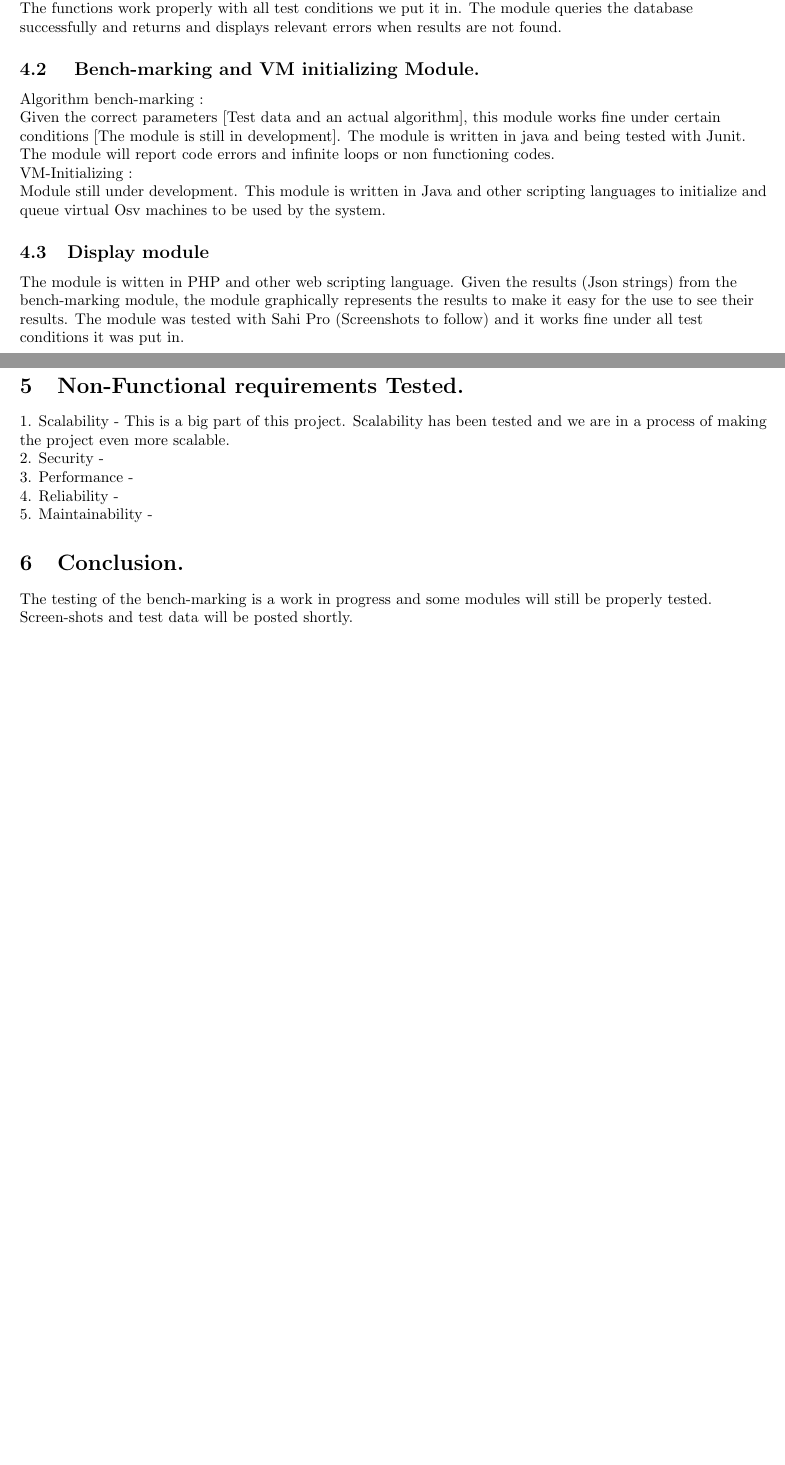
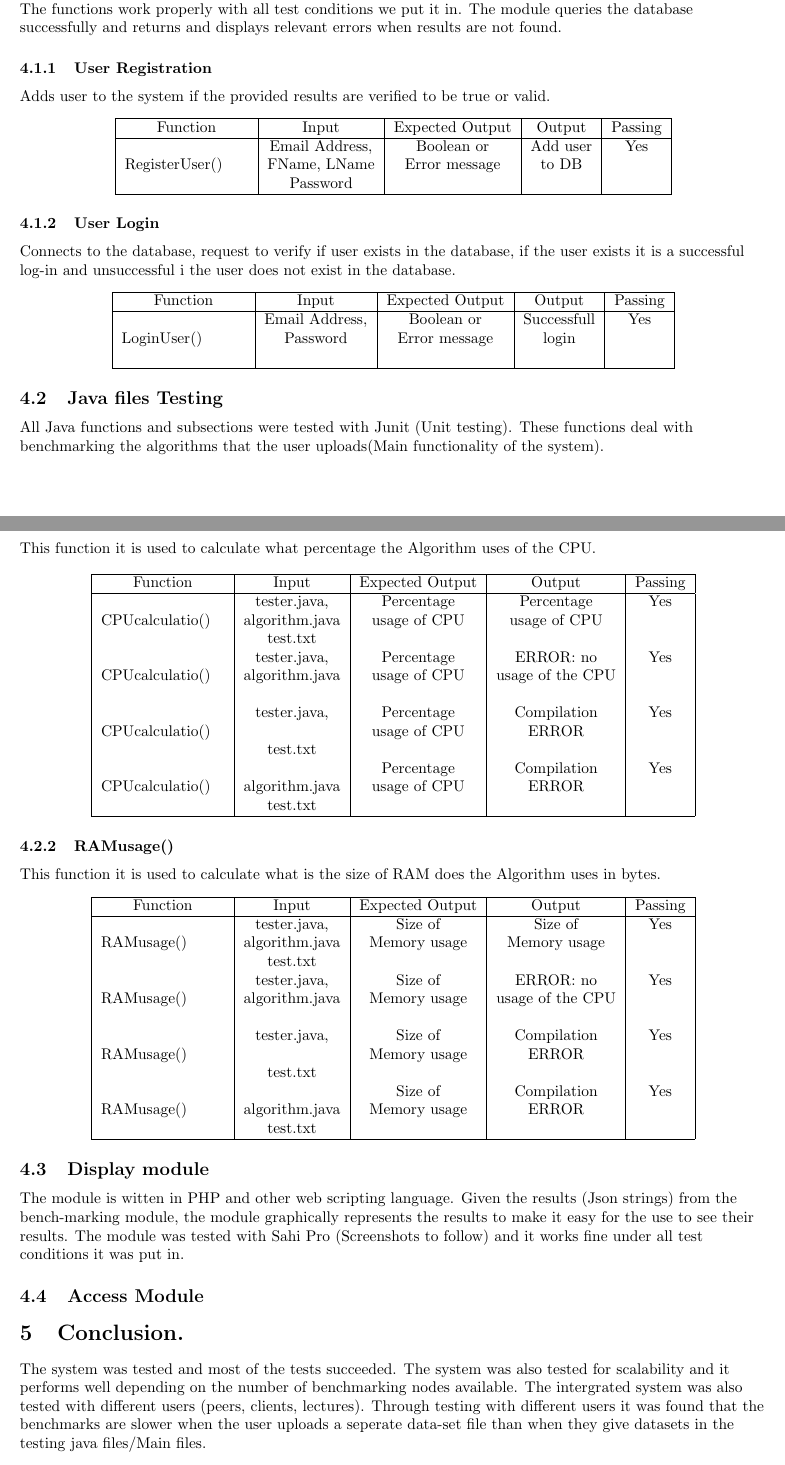
Before and after one commit to BonganiTshela/COS301-Final-Project, a LaTeX document (Test Reports/TestReport.tex): two parts of pages 3 and 4 of 4, joined at a grey line, cut so that both start at the same text, the shorter picture padded with empty space. Compiled offline with pdfLaTeX.

Commit message:
Update TestReport.tex

```diff
--- a/Test Reports/TestReport.tex
+++ b/Test Reports/TestReport.tex
@@ -137,12 +134,89 @@
 User registration and log-in : \\
 The functions for user registration and verification were written in PHP and are being tested with sahi pro. The functions work properly with all test conditions we put it in. The module queries the database successfully and returns and displays relevant errors when results are not found.
 
-\subsection{ Bench-marking and VM initializing Module.}
-Algorithm bench-marking : \\
-Given the correct parameters [Test data and an actual algorithm], this module works fine under certain conditions [The module is still in development].  The module is written in java and being tested with Junit. The module will report code errors and infinite loops or non functioning codes.\\
-VM-Initializing : \\
-{Module still under development. This module is written in Java and other scripting languages to initialize and queue virtual Osv machines to be used by the system.\\
-}
+\subsubsection{User Registration}
+Adds user to the system if the provided results are verified to be true or valid.
+\begin{center}
+\begin{tabular}{ |c|c|c|c|c| }
+\hline
+Function & Input & Expected Output & Output & Passing \\
+\hline
+\multirow{3}{8em}{RegisterUser()} & Email Address,  & Boolean or & Add user &Yes\\
+& FName, LName & Error message & to DB &\\
+& Password &  & &\\
+\hline
+\end{tabular}
+\end{center}
+
+\subsubsection{User Login}
+Connects to the database, request to verify if user exists in the database, if the user exists it is a successful log-in and unsuccessful i the user does not exist in the database.
+\begin{center}
+\begin{tabular}{ |c|c|c|c|c| }
+\hline
+Function & Input & Expected Output & Output & Passing \\
+\hline
+\multirow{3}{8em}{LoginUser()} & Email Address,  & Boolean or & Successfull &Yes\\
+& Password & Error message & login &\\
+&  &  & &\\
+\hline
+\end{tabular}
+\end{center}
+
+
+
+%%%%%%%%JAVA Testing%%%%%%%%%%%%%%%%%%%%%%%%%%%%%%%%%%%%%%%%%%%%%%
+\subsection{Java files Testing }
+All Java functions and subsections were tested with Junit (Unit testing). These functions deal with benchmarking the algorithms that the user uploads(Main functionality of the system).
+\subsubsection{CPUcalculation()}
+This function it is used to calculate what percentage the Algorithm uses of the CPU.
+
+\begin{center}
+\begin{tabular}{ |c|c|c|c|c| }
+\hline
+Function & Input & Expected Output & Output & Passing \\
+\hline
+\multirow{3}{8em}{CPUcalculatio()} & tester.java,  & Percentage & Percentage &Yes\\
+& algorithm.java & usage of CPU & usage of CPU &\\
+& test.txt &  & &\\
+\multirow{3}{8em}{CPUcalculatio()} & tester.java,  & Percentage & ERROR: no &Yes\\
+& algorithm.java & usage of CPU & usage of the CPU &\\
+& &  & &\\
+\multirow{3}{8em}{CPUcalculatio()} & tester.java,  & Percentage  &Compilation  &Yes\\
+&  &usage of CPU &ERROR& \\
+& test.txt &  & & \\
+\multirow{3}{8em}{CPUcalculatio()} & & Percentage &Compilation & Yes \\
+& algorithm.java &usage of CPU  &ERROR & \\
+& test.txt &  & & \\
+\hline
+\end{tabular}
+\end{center}
+
+
+\subsubsection{RAMusage()}
+This function it is used to calculate what is the size of RAM does the Algorithm uses in bytes.
+\begin{center}
+\begin{tabular}{ |c|c|c|c|c| }
+\hline
+Function & Input & Expected Output & Output & Passing \\
+\hline
+\multirow{3}{8em}{RAMusage()} & tester.java,  & Size of & Size of &Yes\\
+& algorithm.java & Memory usage & Memory usage &\\
+& test.txt &  & &\\
+\multirow{3}{8em}{RAMusage()} & tester.java,  & Size of & ERROR: no &Yes\\
+& algorithm.java & Memory usage & usage of the CPU &\\
+& &  & &\\
+\multirow{3}{8em}{RAMusage()} & tester.java,  & Size of  &Compilation  &Yes\\
+&  &Memory usage &ERROR& \\
+& test.txt &  & & \\
+\multirow{3}{8em}{RAMusage()} & & Size of &Compilation & Yes \\
+& algorithm.java &Memory usage  &ERROR & \\
+& test.txt &  & & \\
+\hline
+\end{tabular}
+\end{center}
+
+
+
 \subsection{Display module}
 \raggedright{
 The module is witten in PHP and other web scripting language. Given the results (Json strings) from the bench-marking module, the module graphically represents the results to make it easy for the use to see their results. The module was tested with Sahi Pro (Screenshots to follow) and it works fine under all test conditions it was put in.\\
@@ -151,19 +225,10 @@
 \subsection{Access Module}
 
 }
-\section{Non-Functional requirements Tested.}
-\raggedright{
-1. Scalability - This is a big part of this project. Scalability has been tested and we are in a process of making the project even more scalable.
-\\2. Security - \\
-3. Performance - \\
-4. Reliability - \\
-5. Maintainability - \\
-
-}
 
 \section{Conclusion.}
 \raggedright{
-The testing of the bench-marking is a work in progress and some modules will still be properly tested. Screen-shots and test data will be posted shortly.
+The system was tested and most of the tests succeeded. The system was also tested for scalability and it performs well depending on the number of benchmarking nodes available. The intergrated system was also tested with different users (peers, clients, lectures). Through testing with different users it was found that the benchmarks are slower when the user uploads a seperate data-set file than when they give datasets in the testing java files/Main files.
 }
 
 \end{document}
```
Also changed, not shown: Test Reports/TestReport.tex (13 more changed lines).
